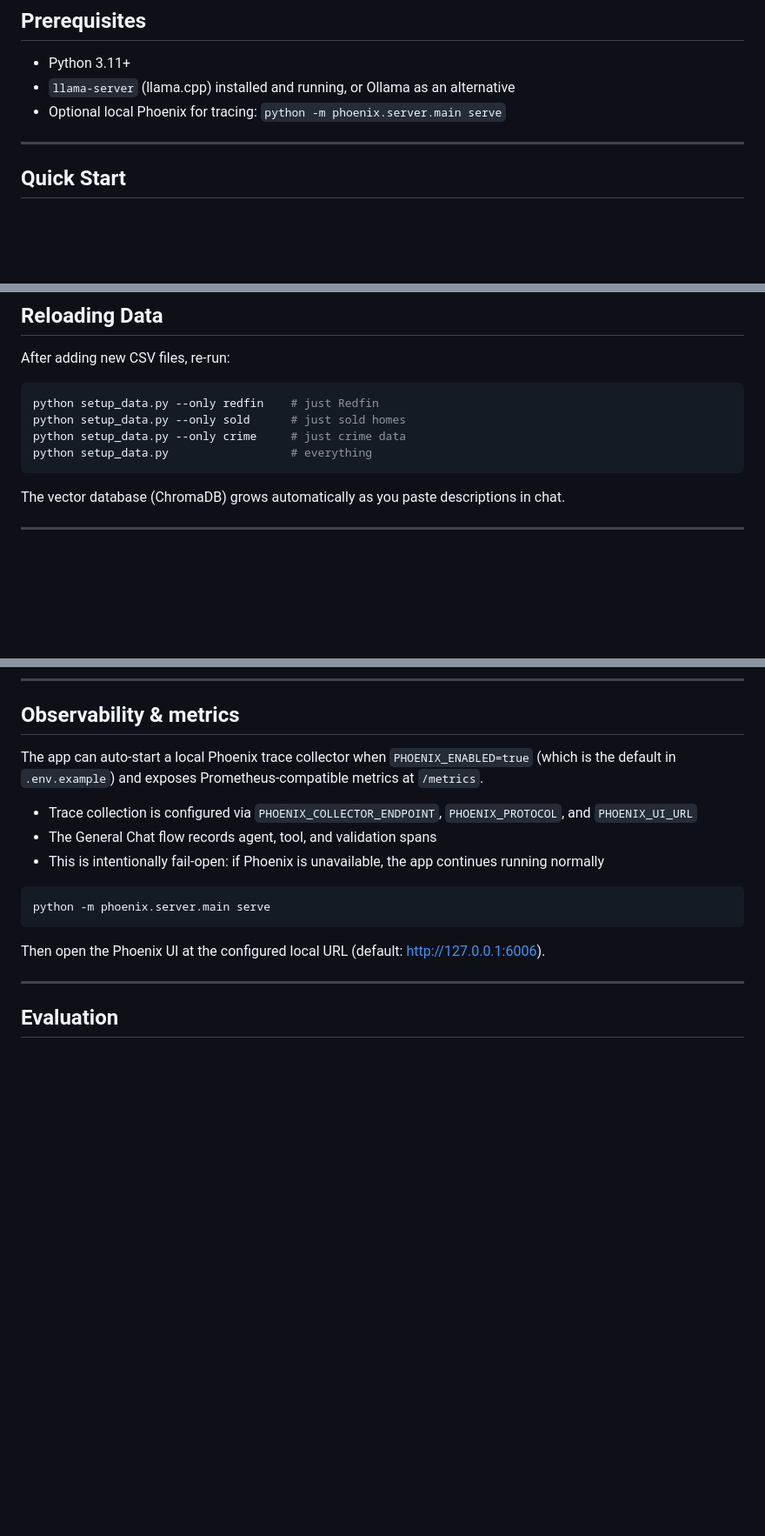
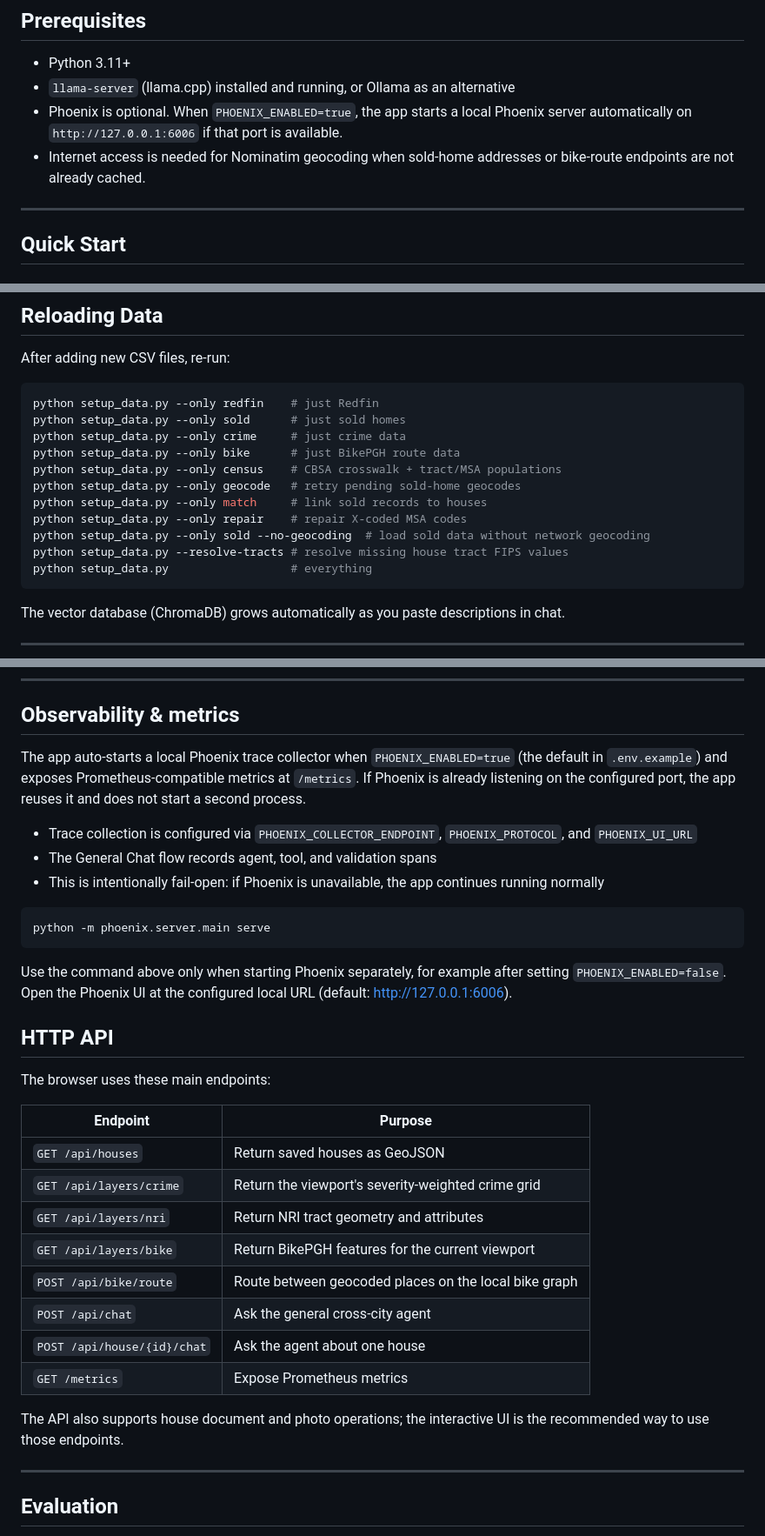
Before and after one commit to SNaveenMathew/real_estate_app_v1, a Markdown page: README.md, 3 parts joined by grey strips. Shown at 87% size. Drawn GitHub-style; blank space fills up the shorter version.

Commit message:
docs: update README setup and API guidance

````diff
--- a/README.md
+++ b/README.md
@@ -55,7 +55,8 @@ A local, AI-powered map app for analyzing houses with FEMA National Risk Index d
 
 - Python 3.11+
 - `llama-server` (llama.cpp) installed and running, or Ollama as an alternative
-- Optional local Phoenix for tracing: `python -m phoenix.server.main serve`
+- Phoenix is optional. When `PHOENIX_ENABLED=true`, the app starts a local Phoenix server automatically on `http://127.0.0.1:6006` if that port is available.
+- Internet access is needed for Nominatim geocoding when sold-home addresses or bike-route endpoints are not already cached.
 
 ---
 
@@ -312,6 +317,13 @@ After adding new CSV files, re-run:
 python setup_data.py --only redfin    # just Redfin
 python setup_data.py --only sold      # just sold homes
 python setup_data.py --only crime     # just crime data
+python setup_data.py --only bike      # just BikePGH route data
+python setup_data.py --only census    # CBSA crosswalk + tract/MSA populations
+python setup_data.py --only geocode   # retry pending sold-home geocodes
+python setup_data.py --only match     # link sold records to houses
+python setup_data.py --only repair    # repair X-coded MSA codes
+python setup_data.py --only sold --no-geocoding  # load sold data without network geocoding
+python setup_data.py --resolve-tracts # resolve missing house tract FIPS values
 python setup_data.py                  # everything
 ```
 
@@ -415,9 +429,10 @@ data/
 
 ## Observability & metrics
 
-The app can auto-start a local Phoenix trace collector when `PHOENIX_ENABLED=true`
-(which is the default in `.env.example`) and exposes Prometheus-compatible metrics
-at `/metrics`.
+The app auto-starts a local Phoenix trace collector when
+`PHOENIX_ENABLED=true` (the default in `.env.example`) and exposes
+Prometheus-compatible metrics at `/metrics`. If Phoenix is already listening on
+the configured port, the app reuses it and does not start a second process.
 
 - Trace collection is configured via `PHOENIX_COLLECTOR_ENDPOINT`, `PHOENIX_PROTOCOL`,
   and `PHOENIX_UI_URL`
@@ -429,7 +444,27 @@ at `/metrics`.
 python -m phoenix.server.main serve
 ```
 
-Then open the Phoenix UI at the configured local URL (default: http://127.0.0.1:6006).
+Use the command above only when starting Phoenix separately, for example after
+setting `PHOENIX_ENABLED=false`. Open the Phoenix UI at the configured local URL
+(default: http://127.0.0.1:6006).
+
+## HTTP API
+
+The browser uses these main endpoints:
+
+| Endpoint | Purpose |
+|----------|---------|
+| `GET /api/houses` | Return saved houses as GeoJSON |
+| `GET /api/layers/crime` | Return the viewport's severity-weighted crime grid |
+| `GET /api/layers/nri` | Return NRI tract geometry and attributes |
+| `GET /api/layers/bike` | Return BikePGH features for the current viewport |
+| `POST /api/bike/route` | Route between geocoded places on the local bike graph |
+| `POST /api/chat` | Ask the general cross-city agent |
+| `POST /api/house/{id}/chat` | Ask the agent about one house |
+| `GET /metrics` | Expose Prometheus metrics |
+
+The API also supports house document and photo operations; the interactive UI
+is the recommended way to use those endpoints.
 
 ---
 
````
Also changed, not shown: other parts of README.md (+6 -0 lines).
